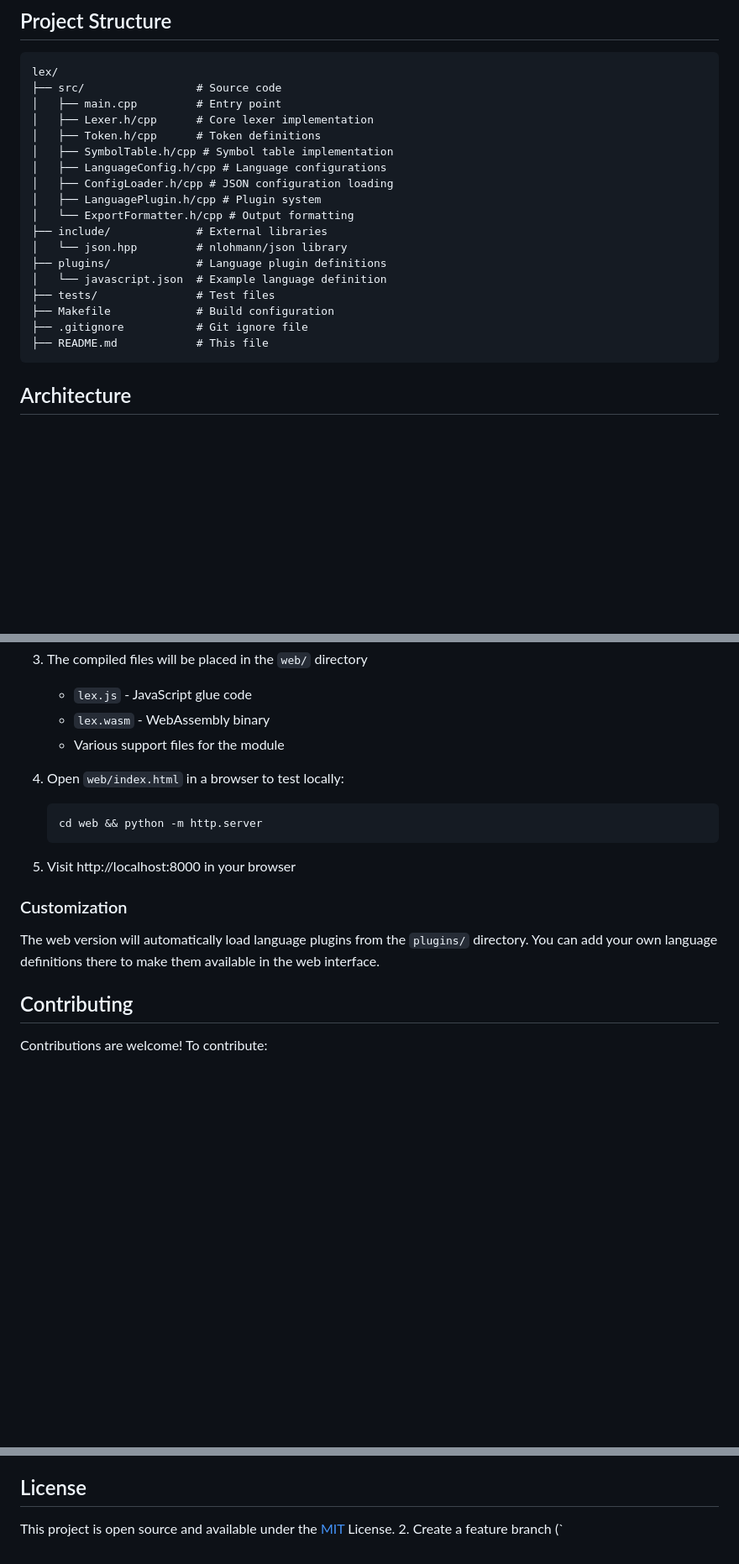
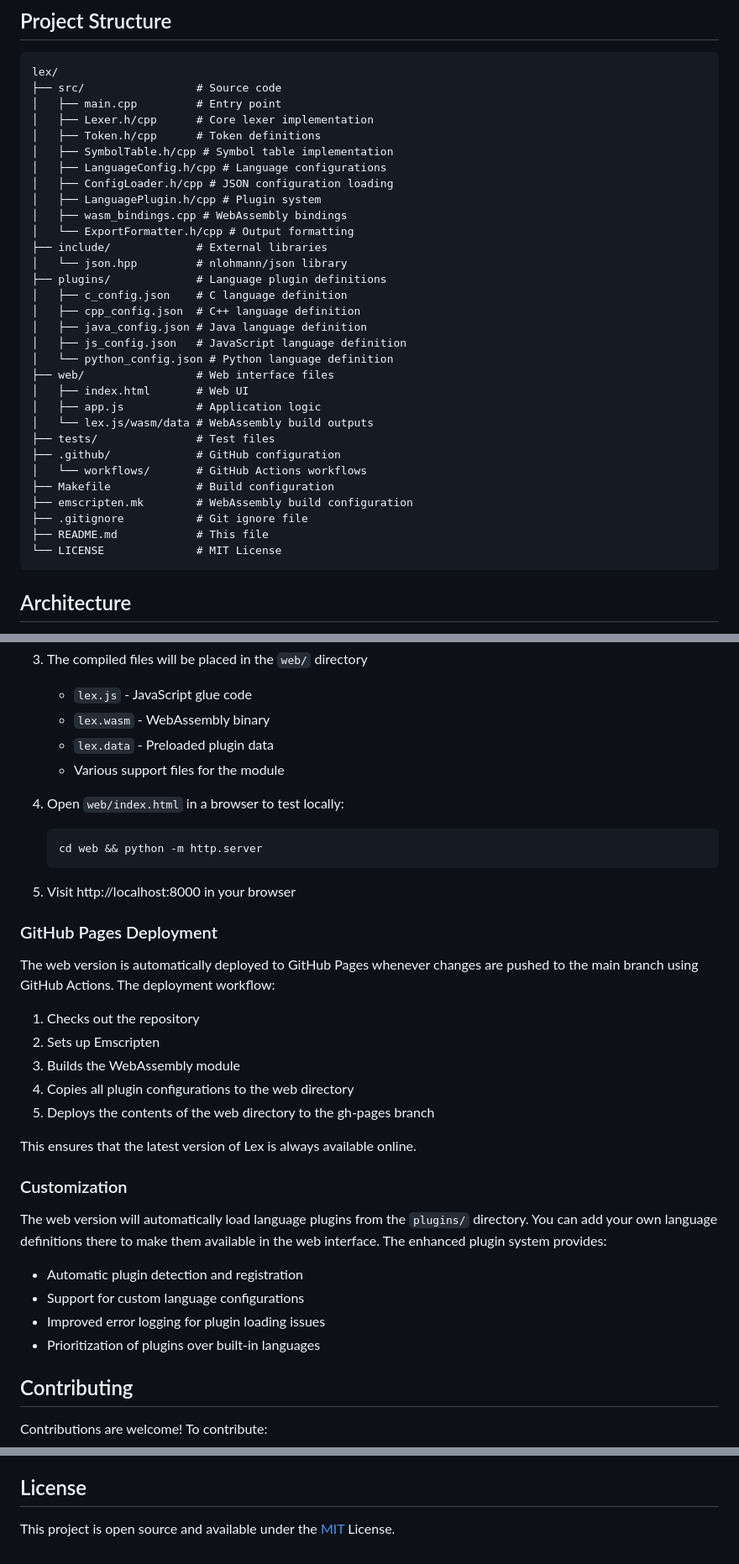
Before and after one commit to AdhamAfis/Lex, a Markdown page: README.md, 3 parts joined by grey strips. Shown: that part at 84% size. GitHub-like rendering; blank space fills up the shorter version.

````diff
--- a/README.md
+++ b/README.md
@@ -101,15 +103,28 @@ lex/
 │   ├── LanguageConfig.h/cpp # Language configurations
 │   ├── ConfigLoader.h/cpp # JSON configuration loading
 │   ├── LanguagePlugin.h/cpp # Plugin system
+│   ├── wasm_bindings.cpp # WebAssembly bindings
 │   └── ExportFormatter.h/cpp # Output formatting
 ├── include/             # External libraries
 │   └── json.hpp         # nlohmann/json library
 ├── plugins/             # Language plugin definitions
-│   └── javascript.json  # Example language definition
+│   ├── c_config.json    # C language definition
+│   ├── cpp_config.json  # C++ language definition
+│   ├── java_config.json # Java language definition
+│   ├── js_config.json   # JavaScript language definition
+│   └── python_config.json # Python language definition
+├── web/                 # Web interface files
+│   ├── index.html       # Web UI
+│   ├── app.js           # Application logic
+│   └── lex.js/wasm/data # WebAssembly build outputs
 ├── tests/               # Test files
+├── .github/             # GitHub configuration
+│   └── workflows/       # GitHub Actions workflows
 ├── Makefile             # Build configuration
+├── emscripten.mk        # WebAssembly build configuration
 ├── .gitignore           # Git ignore file
 ├── README.md            # This file
+└── LICENSE              # MIT License
 ```
 
 ## Architecture
@@ -486,6 +509,7 @@ To compile Lex to WebAssembly for web browsers:
 3. The compiled files will be placed in the `web/` directory
    - `lex.js` - JavaScript glue code
    - `lex.wasm` - WebAssembly binary
+   - `lex.data` - Preloaded plugin data
    - Various support files for the module
 
 4. Open `web/index.html` in a browser to test locally:
@@ -495,9 +519,26 @@ To compile Lex to WebAssembly for web browsers:
 
 5. Visit http://localhost:8000 in your browser
 
+### GitHub Pages Deployment
+
+The web version is automatically deployed to GitHub Pages whenever changes are pushed to the main branch using GitHub Actions. The deployment workflow:
+
+1. Checks out the repository
+2. Sets up Emscripten
+3. Builds the WebAssembly module
+4. Copies all plugin configurations to the web directory
+5. Deploys the contents of the web directory to the gh-pages branch
+
+This ensures that the latest version of Lex is always available online.
+
 ### Customization
 
-The web version will automatically load language plugins from the `plugins/` directory. You can add your own language definitions there to make them available in the web interface.
+The web version will automatically load language plugins from the `plugins/` directory. You can add your own language definitions there to make them available in the web interface. The enhanced plugin system provides:
+
+- Automatic plugin detection and registration
+- Support for custom language configurations
+- Improved error logging for plugin loading issues
+- Prioritization of plugins over built-in languages
 
 ## Contributing
 
@@ -514,4 +555,3 @@ Please ensure your code follows the project's coding style and includes appropri
 ## License
 
 This project is open source and available under the [MIT](LICENSE) License.
-2. Create a feature branch (`
````
Also changed, not shown: other parts of README.md (+13 -3 lines).
